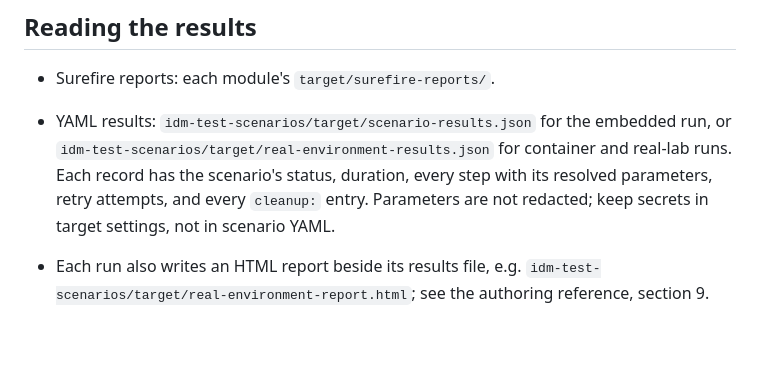
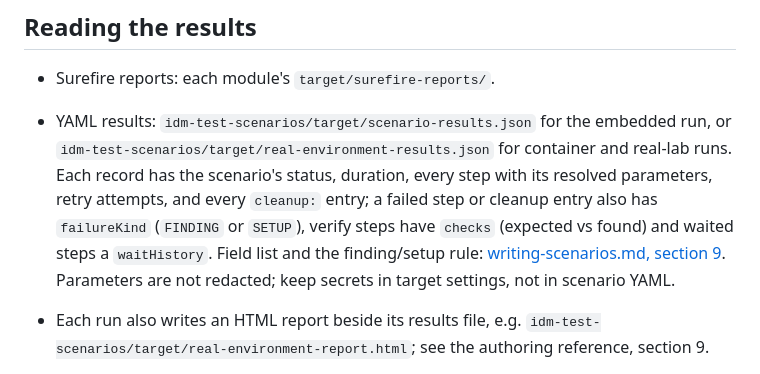
Before and after one commit to pepaooo/idm-test-framework, a Markdown page: docs/reference/running-tests.md, the part around the change. Drawn GitHub-style; blank space fills up the shorter version.

```diff
--- a/docs/reference/running-tests.md
+++ b/docs/reference/running-tests.md
@@ -222,7 +222,10 @@ A jar built after that serves the new app, and so does `idmtest ui` started from
 - Surefire reports: each module's `target/surefire-reports/`.
 - YAML results: `idm-test-scenarios/target/scenario-results.json` for the embedded run, or
   `idm-test-scenarios/target/real-environment-results.json` for container and real-lab runs. Each record has the scenario's status,
-  duration, every step with its resolved parameters, retry attempts, and every `cleanup:` entry.
+  duration, every step with its resolved parameters, retry attempts, and every `cleanup:` entry;
+  a failed step or cleanup entry also has `failureKind` (`FINDING` or `SETUP`), verify steps have
+  `checks` (expected vs found) and waited steps a `waitHistory`. Field list and the finding/setup
+  rule: [writing-scenarios.md, section 9](writing-scenarios.md#9-results).
   Parameters are not redacted; keep secrets in target settings, not in scenario YAML.
 - Each run also writes an HTML report beside its results file, e.g. `idm-test-scenarios/target/real-environment-report.html`; see the authoring reference, section 9.
 - The report is in English unless you ask for Spanish; the setting is read once per run:
```
Also changed, not shown: docs/guides/scenario-authoring.md (+2 -0 lines), docs/reference/writing-scenarios.md (+28 -3 lines).
